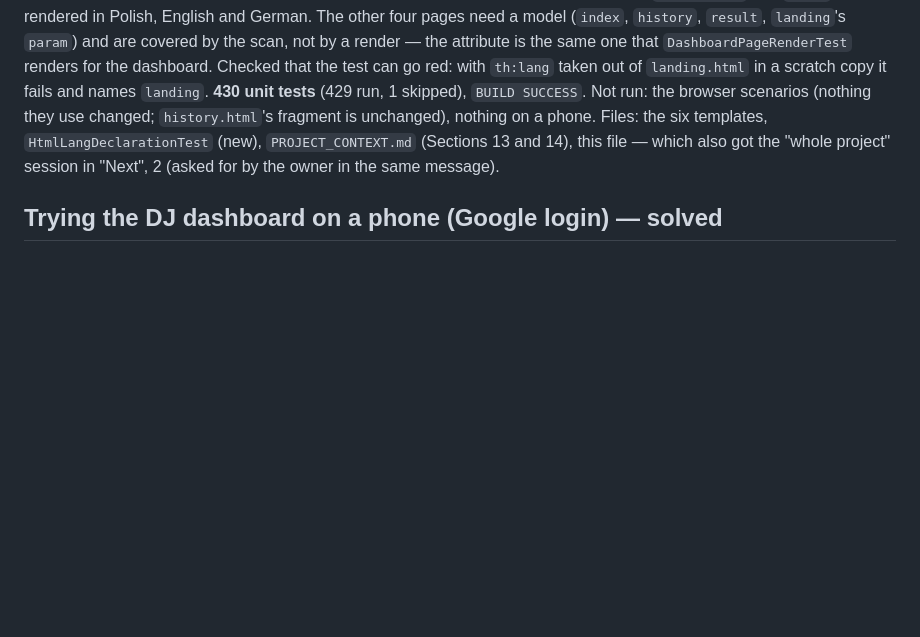
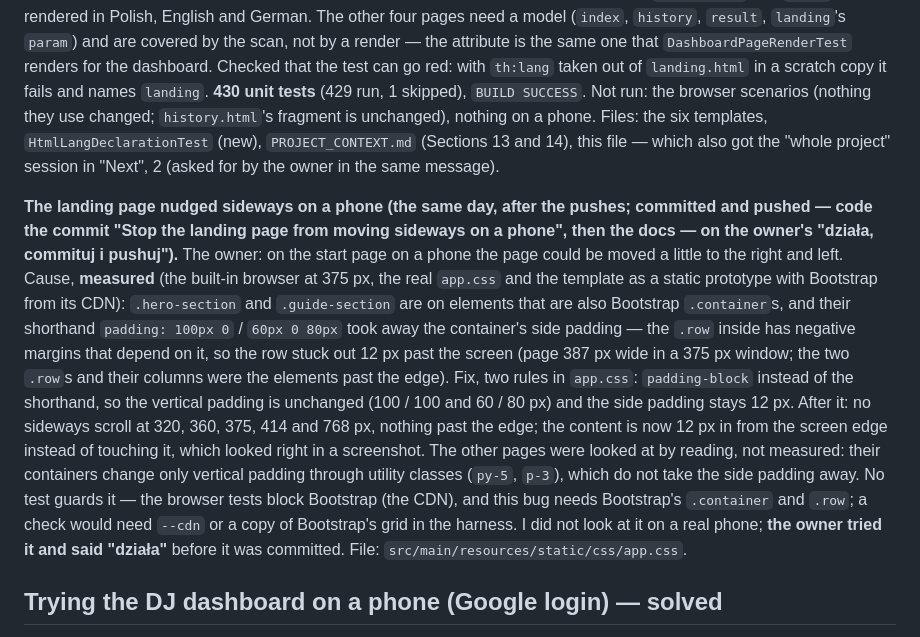
Before and after one commit to Adas553/scan2play, a Markdown page: SESSION_HANDOFF.md, the part around the change. Drawn GitHub-style; blank space fills up the shorter version.

Commit message:
Record the landing page fix and that the owner tried it
SESSION_HANDOFF.md: why the landing page moved sideways on a phone (the padding shorthand of
.hero-section and .guide-section took the container's side padding away, so the row stuck out
12 px), how it was measured and fixed, what was and was not looked at, and that the owner tried
it and said it works.

Co-Authored-By: Claude Sonnet 5.5 <noreply@anthropic.com>

```diff
--- a/SESSION_HANDOFF.md
+++ b/SESSION_HANDOFF.md
@@ -995,6 +995,20 @@ for the dashboard. Checked that the test can go red: with `th:lang` taken out of
 fragment is unchanged), nothing on a phone. Files: the six templates, `HtmlLangDeclarationTest` (new), `PROJECT_CONTEXT.md` (Sections 13 and 14),
 this file — which also got the "whole project" session in "Next", 2 (asked for by the owner in the same message).
 
+**The landing page nudged sideways on a phone (the same day, after the pushes; committed and pushed — code the commit "Stop the landing page from
+moving sideways on a phone", then the docs — on the owner's "działa, commituj i pushuj").** The owner: on the start page on a
+phone the page could be moved a little to the right and left. Cause, **measured** (the built-in browser at 375 px, the real `app.css` and the
+template as a static prototype with Bootstrap from its CDN): `.hero-section` and `.guide-section` are on elements that are also Bootstrap
+`.container`s, and their shorthand `padding: 100px 0` / `60px 0 80px` took away the container's side padding — the `.row` inside has negative
+margins that depend on it, so the row stuck out 12 px past the screen (page 387 px wide in a 375 px window; the two `.row`s and their
+columns were the elements past the edge). Fix, two rules in `app.css`: `padding-block` instead of the shorthand, so the vertical padding is
+unchanged (100 / 100 and 60 / 80 px) and the side padding stays 12 px. After it: no sideways scroll at 320, 360, 375, 414 and 768 px, nothing past the edge;
+the content is now 12 px in from the screen edge instead of touching it, which looked right in a screenshot. The other pages were looked at by reading, not
+measured: their containers change only vertical padding through utility classes (`py-5`, `p-3`), which do not take the side padding away.
+No test guards it — the browser tests block Bootstrap (the CDN), and this bug needs Bootstrap's `.container` and `.row`; a check would need
+`--cdn` or a copy of Bootstrap's grid in the harness. I did not look at it on a real phone; **the owner tried it and said "działa"** before it was committed.
+File: `src/main/resources/static/css/app.css`.
+
 ## Trying the DJ dashboard on a phone (Google login) — solved
 
 **How it works now (2026-09-29):** the owner opens the local app, on the phone and on the computer, through
```
